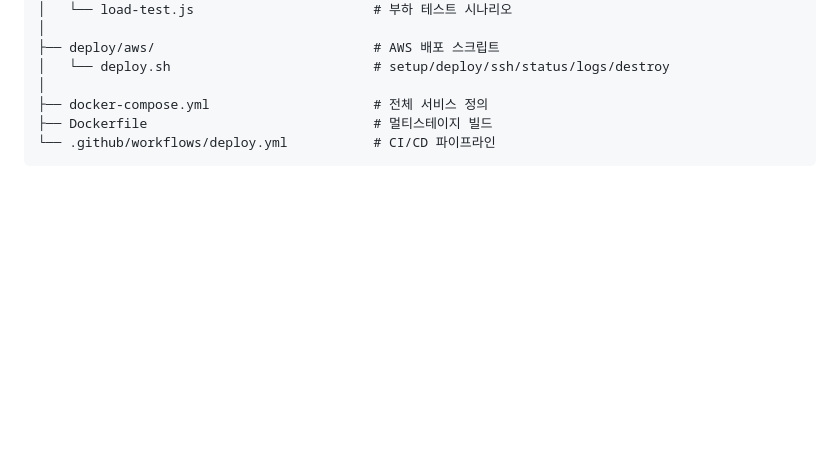
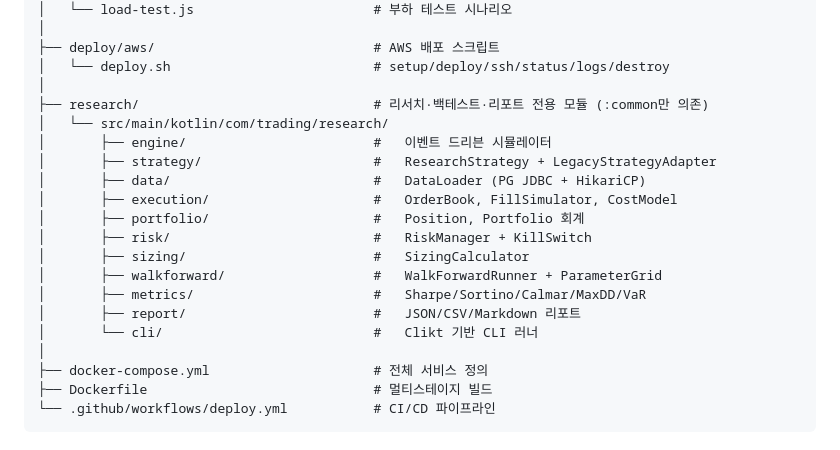
Before and after one commit to yoon627/coin-trading-bot, a Markdown page: README.md, the part around one of its changes. Drawn GitHub-style; blank space fills up the shorter version.

```diff
--- a/README.md
+++ b/README.md
@@ -183,6 +183,20 @@ coin-trading-bot/
 ├── deploy/aws/                            # AWS 배포 스크립트
 │   └── deploy.sh                          # setup/deploy/ssh/status/logs/destroy
 │
+├── research/                              # 리서치·백테스트·리포트 전용 모듈 (:common만 의존)
+│   └── src/main/kotlin/com/trading/research/
+│       ├── engine/                        #   이벤트 드리븐 시뮬레이터
+│       ├── strategy/                      #   ResearchStrategy + LegacyStrategyAdapter
+│       ├── data/                          #   DataLoader (PG JDBC + HikariCP)
+│       ├── execution/                     #   OrderBook, FillSimulator, CostModel
+│       ├── portfolio/                     #   Position, Portfolio 회계
+│       ├── risk/                          #   RiskManager + KillSwitch
+│       ├── sizing/                        #   SizingCalculator
+│       ├── walkforward/                   #   WalkForwardRunner + ParameterGrid
+│       ├── metrics/                       #   Sharpe/Sortino/Calmar/MaxDD/VaR
+│       ├── report/                        #   JSON/CSV/Markdown 리포트
+│       └── cli/                           #   Clikt 기반 CLI 러너
+│
 ├── docker-compose.yml                     # 전체 서비스 정의
 ├── Dockerfile                             # 멀티스테이지 빌드
 └── .github/workflows/deploy.yml           # CI/CD 파이프라인
```
Also changed, not shown: other parts of README.md (+50 -0 lines).
